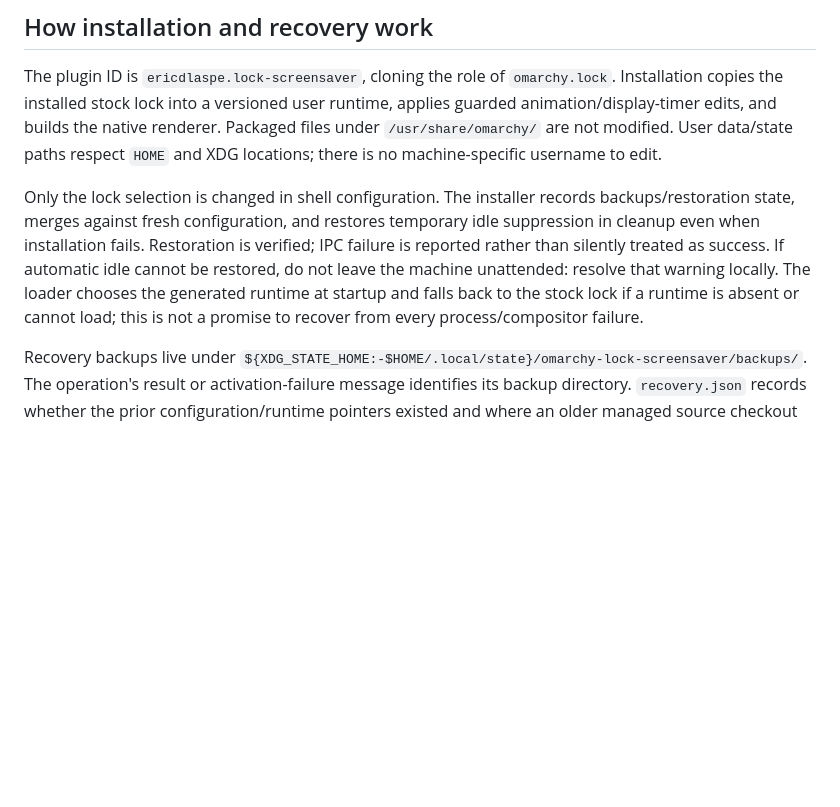
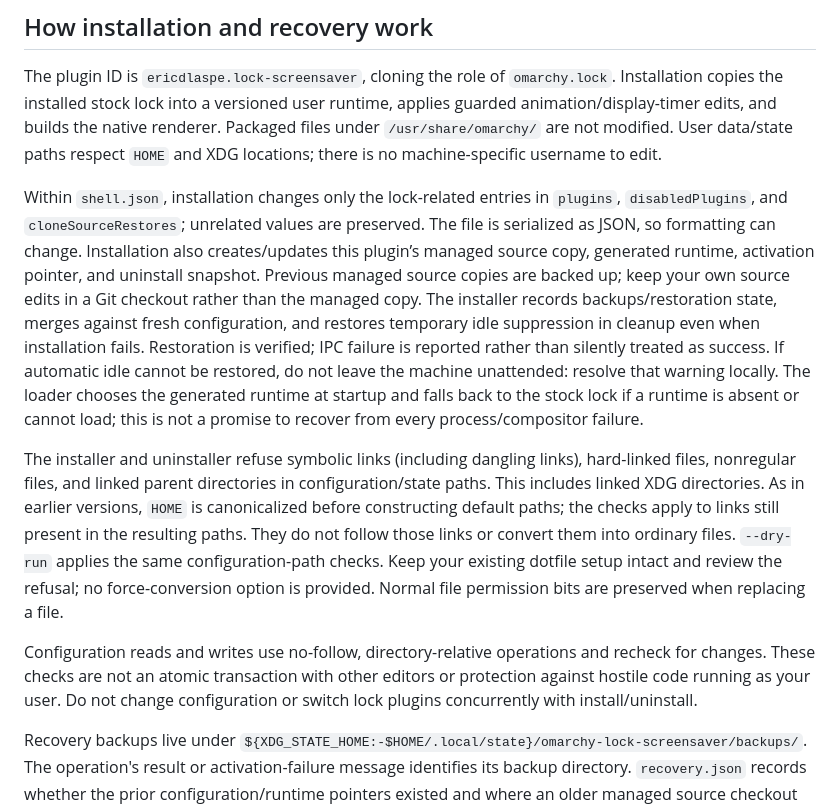
Before and after one commit to ericdlaspe/omarchy-lock-screensaver, a Markdown page: README.md, the part around one of its changes. Drawn GitHub-style; blank space fills up the shorter version.

```diff
--- a/README.md
+++ b/README.md
@@ -101,7 +105,11 @@ After an Omarchy update, rerun the installer while unlocked even if this reposit
 
 The plugin ID is `ericdlaspe.lock-screensaver`, cloning the role of `omarchy.lock`. Installation copies the installed stock lock into a versioned user runtime, applies guarded animation/display-timer edits, and builds the native renderer. Packaged files under `/usr/share/omarchy/` are not modified. User data/state paths respect `HOME` and XDG locations; there is no machine-specific username to edit.
 
-Only the lock selection is changed in shell configuration. The installer records backups/restoration state, merges against fresh configuration, and restores temporary idle suppression in cleanup even when installation fails. Restoration is verified; IPC failure is reported rather than silently treated as success. If automatic idle cannot be restored, do not leave the machine unattended: resolve that warning locally. The loader chooses the generated runtime at startup and falls back to the stock lock if a runtime is absent or cannot load; this is not a promise to recover from every process/compositor failure.
+Within `shell.json`, installation changes only the lock-related entries in `plugins`, `disabledPlugins`, and `cloneSourceRestores`; unrelated values are preserved. The file is serialized as JSON, so formatting can change. Installation also creates/updates this plugin’s managed source copy, generated runtime, activation pointer, and uninstall snapshot. Previous managed source copies are backed up; keep your own source edits in a Git checkout rather than the managed copy. The installer records backups/restoration state, merges against fresh configuration, and restores temporary idle suppression in cleanup even when installation fails. Restoration is verified; IPC failure is reported rather than silently treated as success. If automatic idle cannot be restored, do not leave the machine unattended: resolve that warning locally. The loader chooses the generated runtime at startup and falls back to the stock lock if a runtime is absent or cannot load; this is not a promise to recover from every process/compositor failure.
+
+The installer and uninstaller refuse symbolic links (including dangling links), hard-linked files, nonregular files, and linked parent directories in configuration/state paths. This includes linked XDG directories. As in earlier versions, `HOME` is canonicalized before constructing default paths; the checks apply to links still present in the resulting paths. They do not follow those links or convert them into ordinary files. `--dry-run` applies the same configuration-path checks. Keep your existing dotfile setup intact and review the refusal; no force-conversion option is provided. Normal file permission bits are preserved when replacing a file.
+
+Configuration reads and writes use no-follow, directory-relative operations and recheck for changes. These checks are not an atomic transaction with other editors or protection against hostile code running as your user. Do not change configuration or switch lock plugins concurrently with install/uninstall.
 
 Recovery backups live under `${XDG_STATE_HOME:-$HOME/.local/state}/omarchy-lock-screensaver/backups/`. The operation's result or activation-failure message identifies its backup directory. `recovery.json` records whether the prior configuration/runtime pointers existed and where an older managed source checkout was saved. Existing `shell.json`, `active.json`, and `uninstall.json` are backed up before pointer/configuration writes. Do not blindly copy a stale full `shell.json` over later edits. If lock state becomes pending, locked, or unknown, automatic rollback refuses to replace/reload the client; unlock locally and inspect the backup before recovery.
 
```
Also changed, not shown: other parts of README.md (+17 -3 lines), CHANGELOG.md (+8 -0 lines), docs/preview-provenance.md (added, +125 -0 lines), docs/release-v0.1.2.md (added, +34 -0 lines), docs/screensaver.png, preview.png (added), 9 other files.
